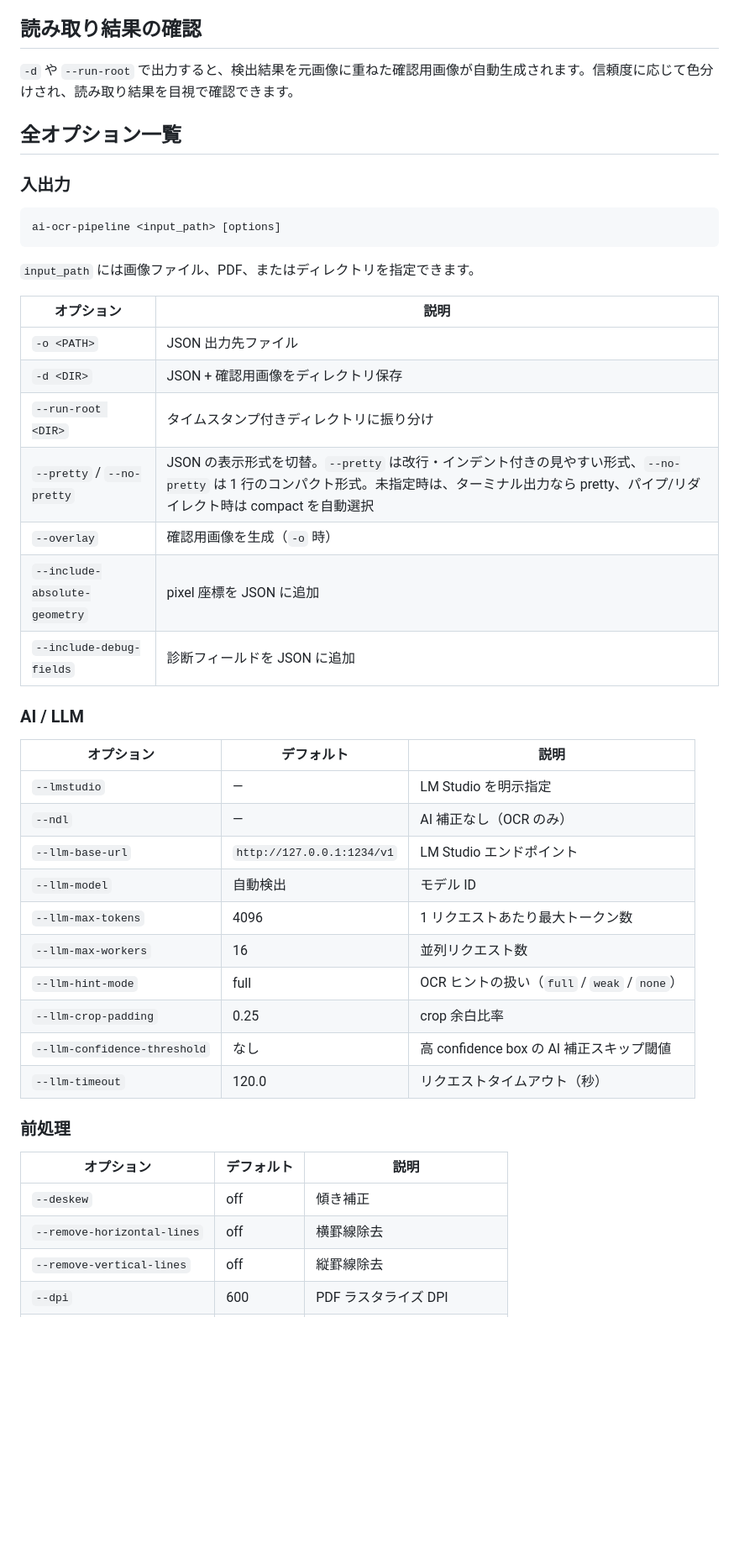
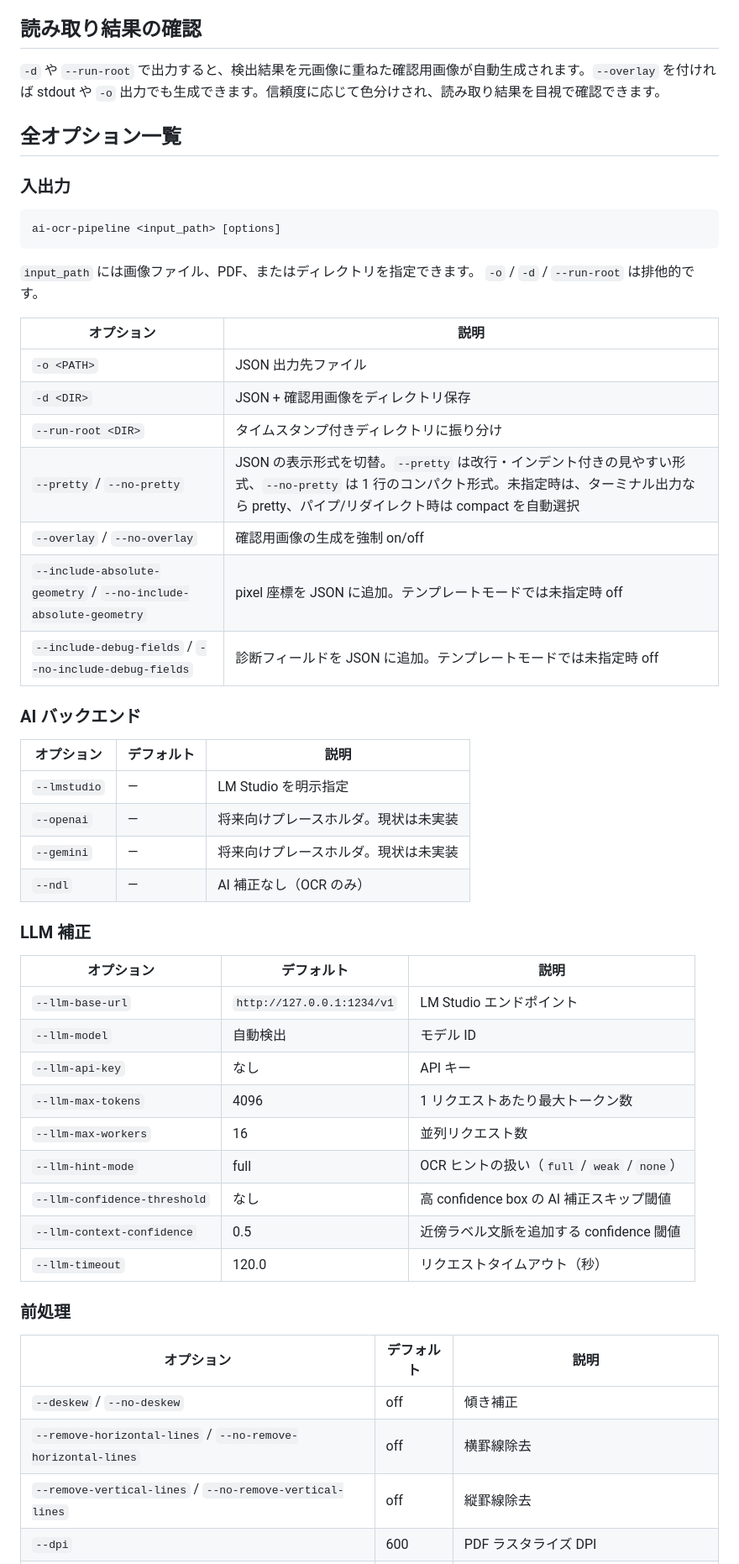
Before and after one commit to mssoftjp/ai-ocr-pipeline, a Markdown page: README.md, the part around one of its changes. Shown at 84% size. Drawn GitHub-style; blank space fills up the shorter version.

````diff
--- a/README.md
+++ b/README.md
@@ -315,7 +302,7 @@ ai-ocr-pipeline form.png -o tmp/result.json
 
 ## 読み取り結果の確認
 
-`-d` や `--run-root` で出力すると、検出結果を元画像に重ねた確認用画像が自動生成されます。信頼度に応じて色分けされ、読み取り結果を目視で確認できます。
+`-d` や `--run-root` で出力すると、検出結果を元画像に重ねた確認用画像が自動生成されます。`--overlay` を付ければ stdout や `-o` 出力でも生成できます。信頼度に応じて色分けされ、読み取り結果を目視で確認できます。
 
 ## 全オプション一覧
 
@@ -326,6 +313,7 @@ ai-ocr-pipeline <input_path> [options]
 ```
 
 `input_path` には画像ファイル、PDF、またはディレクトリを指定できます。
+`-o` / `-d` / `--run-root` は排他的です。
 
 | オプション | 説明 |
 |-----------|------|
@@ -333,30 +321,38 @@ ai-ocr-pipeline <input_path> [options]
 | `-d <DIR>` | JSON + 確認用画像をディレクトリ保存 |
 | `--run-root <DIR>` | タイムスタンプ付きディレクトリに振り分け |
 | `--pretty` / `--no-pretty` | JSON の表示形式を切替。`--pretty` は改行・インデント付きの見やすい形式、`--no-pretty` は 1 行のコンパクト形式。未指定時は、ターミナル出力なら pretty、パイプ/リダイレクト時は compact を自動選択 |
-| `--overlay` | 確認用画像を生成（`-o` 時） |
-| `--include-absolute-geometry` | pixel 座標を JSON に追加 |
-| `--include-debug-fields` | 診断フィールドを JSON に追加 |
+| `--overlay` / `--no-overlay` | 確認用画像の生成を強制 on/off |
+| `--include-absolute-geometry` / `--no-include-absolute-geometry` | pixel 座標を JSON に追加。テンプレートモードでは未指定時 off |
+| `--include-debug-fields` / `--no-include-debug-fields` | 診断フィールドを JSON に追加。テンプレートモードでは未指定時 off |
 
-### AI / LLM
+### AI バックエンド
 
 | オプション | デフォルト | 説明 |
 |-----------|-----------|------|
 | `--lmstudio` | — | LM Studio を明示指定 |
+| `--openai` | — | 将来向けプレースホルダ。現状は未実装 |
+| `--gemini` | — | 将来向けプレースホルダ。現状は未実装 |
 | `--ndl` | — | AI 補正なし（OCR のみ） |
+
+### LLM 補正
+
+| オプション | デフォルト | 説明 |
+|-----------|-----------|------|
 | `--llm-base-url` | `http://127.0.0.1:1234/v1` | LM Studio エンドポイント |
 | `--llm-model` | 自動検出 | モデル ID |
+| `--llm-api-key` | なし | API キー |
 | `--llm-max-tokens` | 4096 | 1 リクエストあたり最大トークン数 |
 | `--llm-max-workers` | 16 | 並列リクエスト数 |
 | `--llm-hint-mode` | full | OCR ヒントの扱い（`full` / `weak` / `none`） |
-| `--llm-crop-padding` | 0.25 | crop 余白比率 |
 | `--llm-confidence-threshold` | なし | 高 confidence box の AI 補正スキップ閾値 |
+| `--llm-context-confidence` | 0.5 | 近傍ラベル文脈を追加する confidence 閾値 |
 | `--llm-timeout` | 120.0 | リクエストタイムアウト（秒） |
 
 ### 前処理
 
 | オプション | デフォルト | 説明 |
 |-----------|-----------|------|
-| `--deskew` | off | 傾き補正 |
-| `--remove-horizontal-lines` | off | 横罫線除去 |
-| `--remove-vertical-lines` | off | 縦罫線除去 |
+| `--deskew` / `--no-deskew` | off | 傾き補正 |
+| `--remove-horizontal-lines` / `--no-remove-horizontal-lines` | off | 横罫線除去 |
+| `--remove-vertical-lines` / `--no-remove-vertical-lines` | off | 縦罫線除去 |
 | `--dpi` | 600 | PDF ラスタライズ DPI |
````
Also changed, not shown: other parts of README.md (+29 -41 lines).
